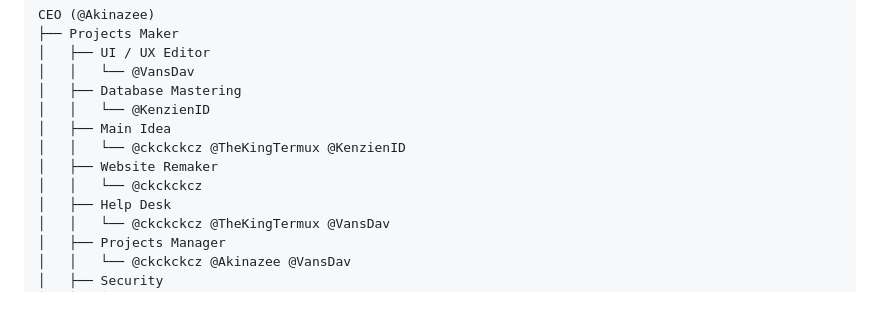
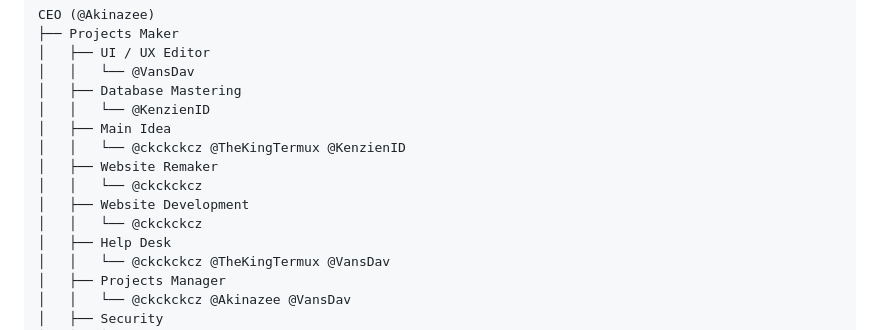
Before and after one commit to UKKWariors/Website-Pengaduan-Masyarakat, a Markdown page: README.md, the part around the change. Drawn GitHub-style; blank space fills up the shorter version.

```diff
--- a/README.md
+++ b/README.md
@@ -84,6 +84,8 @@ CEO (@Akinazee)
 │   │   └── @ckckckcz @TheKingTermux @KenzienID
 │   ├── Website Remaker
 │   │   └── @ckckckcz
+│   ├── Website Development
+│   │   └── @ckckckcz
 │   ├── Help Desk
 │   │   └── @ckckckcz @TheKingTermux @VansDav
 │   ├── Projects Manager
```
